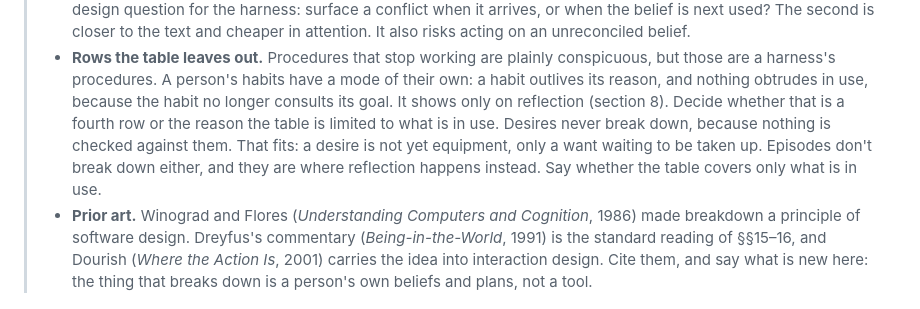
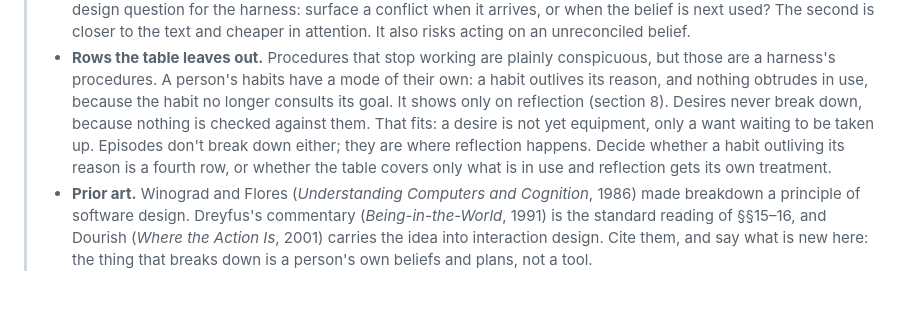
Before and after one commit to nodelogicau/forgetting, a Markdown page: whitepaper.md, the part around the change. Rendered like a GitHub page.

Commit message:
Tidy the rows-left-out draft note
Co-Authored-By: Claude Opus 5.5 <noreply@anthropic.com>

```diff
--- a/whitepaper.md
+++ b/whitepaper.md
@@ -149,11 +149,12 @@ about knowing when that moment has come.
 >   conspicuous, but those are a harness's procedures. A person's habits have
 >   a mode of their own: a habit outlives its reason, and nothing obtrudes in
 >   use, because the habit no longer consults its goal. It shows only on
->   reflection (section 8). Decide whether that is a fourth row or the reason
->   the table is limited to what is in use. Desires never break down, because
->   nothing is checked against them. That fits: a desire is not yet equipment, only a want waiting to be
->   taken up. Episodes don't break down either, and they are where reflection
->   happens instead. Say whether the table covers only what is in use.
+>   reflection (section 8). Desires never break down, because nothing is
+>   checked against them. That fits: a desire is not yet equipment, only a
+>   want waiting to be taken up. Episodes don't break down either; they are
+>   where reflection happens. Decide whether a habit outliving its reason is
+>   a fourth row, or whether the table covers only what is in use and
+>   reflection gets its own treatment.
 > - **Prior art.** Winograd and Flores (*Understanding Computers and
 >   Cognition*, 1986) made breakdown a principle of software design.
 >   Dreyfus's commentary (*Being-in-the-World*, 1991) is the standard reading
```
